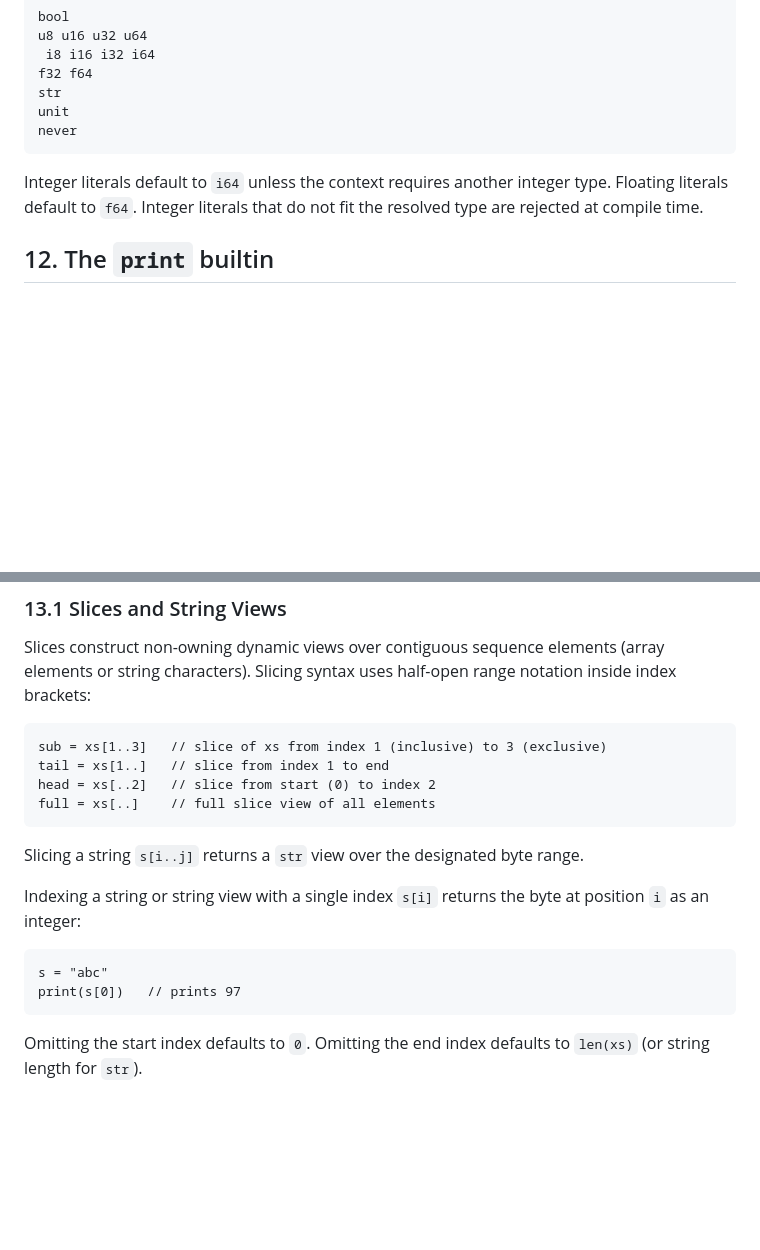
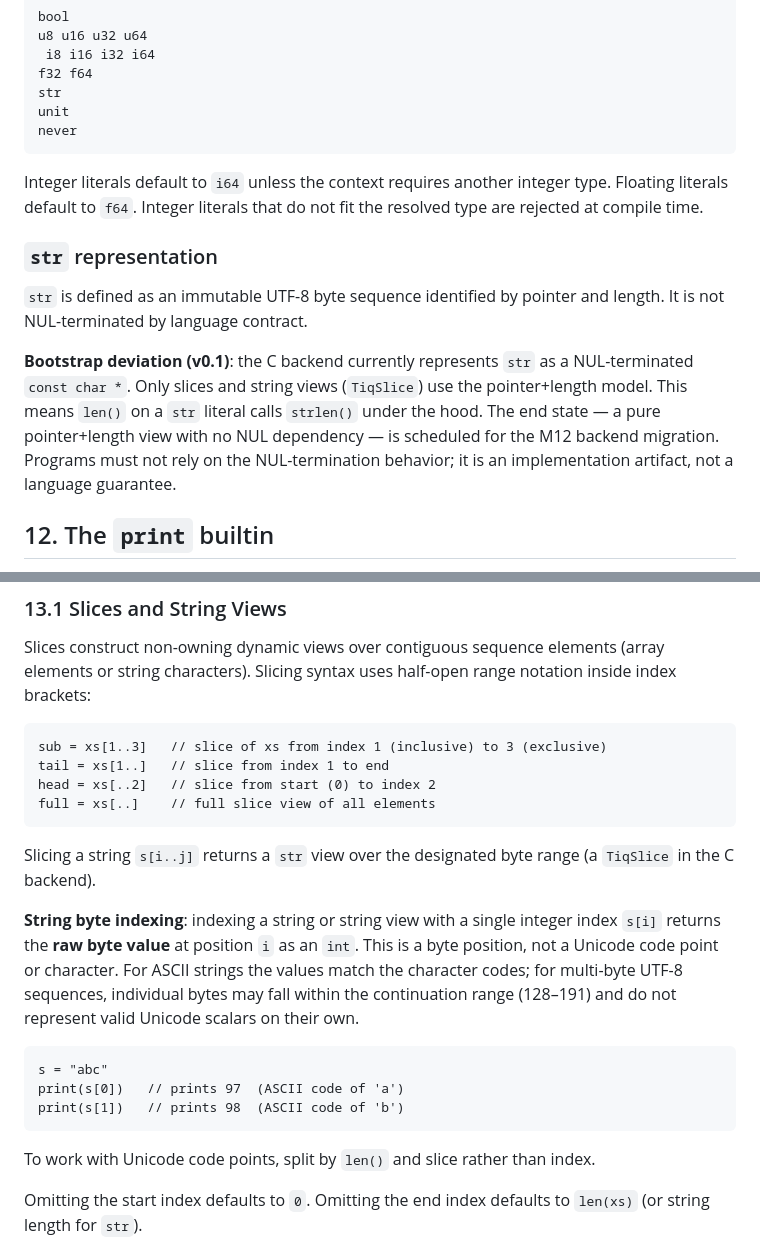
Before and after one commit to vyquocvu/tiqlang, a Markdown page: docs/LANGUAGE_SPEC.md, 2 parts joined by grey strips. Rendered like a GitHub page; blank space fills up the shorter version.

Commit message:
docs: M12.7.3.1+2 - string byte indexing terminology and str representation alignment
- LANGUAGE_SPEC §11: add 'str representation' subsection clarifying the
  pointer+length end state and the v0.1 NUL-terminated const char* deviation;
  programs must not rely on NUL-termination (it is an implementation artifact)
- LANGUAGE_SPEC §13.1: rename 'byte indexing' section header; clarify that
  s[i] returns the raw byte value as int (not a Unicode code point or char);
  add ASCII/UTF-8 advisory and Unicode code point guidance
- ROADMAP M12.7.3.1 and M12.7.3.2: marked done with evidence

````diff
--- a/docs/LANGUAGE_SPEC.md
+++ b/docs/LANGUAGE_SPEC.md
@@ -201,6 +201,12 @@ never
 
 Integer literals default to `i64` unless the context requires another integer type. Floating literals default to `f64`. Integer literals that do not fit the resolved type are rejected at compile time.
 
+### `str` representation
+
+`str` is defined as an immutable UTF-8 byte sequence identified by pointer and length. It is not NUL-terminated by language contract.
+
+**Bootstrap deviation (v0.1)**: the C backend currently represents `str` as a NUL-terminated `const char *`. Only slices and string views (`TiqSlice`) use the pointer+length model. This means `len()` on a `str` literal calls `strlen()` under the hood. The end state — a pure pointer+length view with no NUL dependency — is scheduled for the M12 backend migration. Programs must not rely on the NUL-termination behavior; it is an implementation artifact, not a language guarantee.
+
 ## 12. The `print` builtin
 
 `print(expression)` writes the expression's value and a trailing newline to standard output. It is an ordinary builtin function call, not dedicated syntax, and takes exactly one argument:
@@ -252,14 +258,17 @@ head = xs[..2]   // slice from start (0) to index 2
 full = xs[..]    // full slice view of all elements
 ```
 
-Slicing a string `s[i..j]` returns a `str` view over the designated byte range.
+Slicing a string `s[i..j]` returns a `str` view over the designated byte range (a `TiqSlice` in the C backend).
 
-Indexing a string or string view with a single index `s[i]` returns the byte at position `i` as an integer:
+**String byte indexing**: indexing a string or string view with a single integer index `s[i]` returns the **raw byte value** at position `i` as an `int`. This is a byte position, not a Unicode code point or character. For ASCII strings the values match the character codes; for multi-byte UTF-8 sequences, individual bytes may fall within the continuation range (128–191) and do not represent valid Unicode scalars on their own.
 
 ```tiq
 s = "abc"
-print(s[0])   // prints 97
+print(s[0])   // prints 97  (ASCII code of 'a')
+print(s[1])   // prints 98  (ASCII code of 'b')
 ```
+
+To work with Unicode code points, split by `len()` and slice rather than index.
 
 Omitting the start index defaults to `0`. Omitting the end index defaults to `len(xs)` (or string length for `str`).
 
````
Also changed, not shown: docs/ROADMAP.md (+2 -2 lines).
